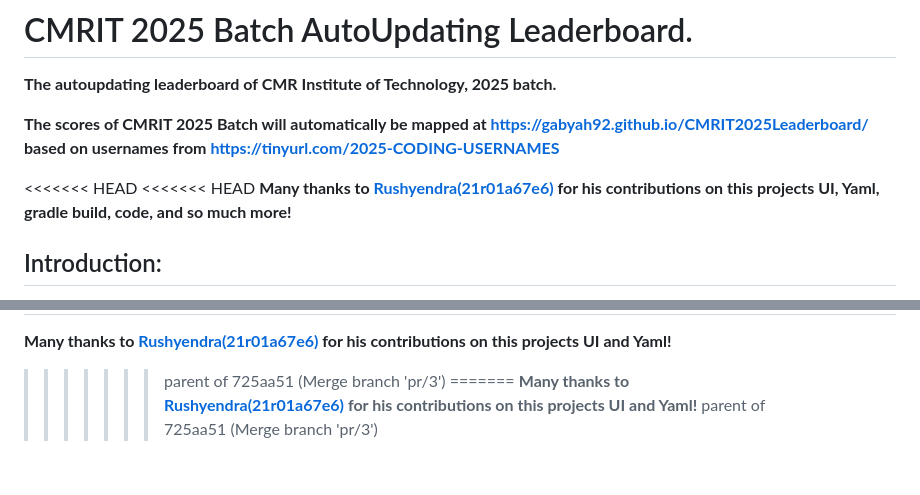
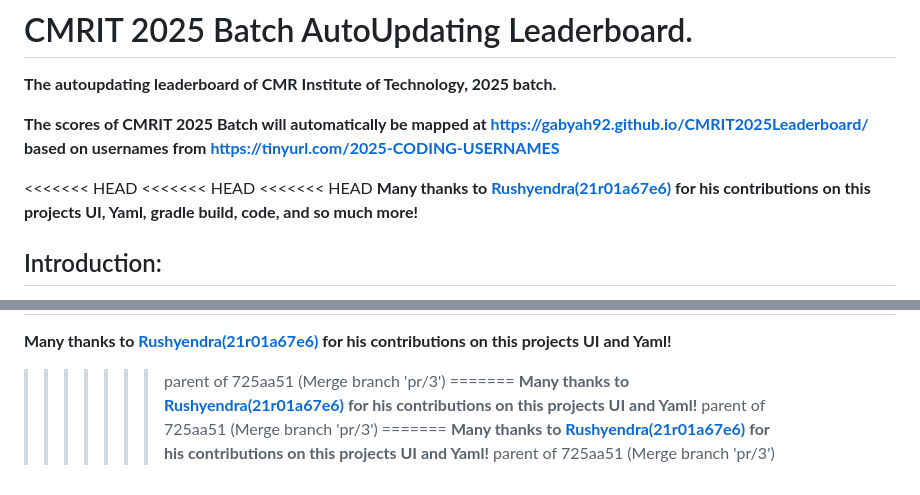
Before and after one commit to gabyah92/CMRIT2025Leaderboard, a Markdown page: README.md, 2 parts joined by grey strips. GitHub-like rendering.

Commit message:
its broken

```diff
--- a/README.md
+++ b/README.md
@@ -4,6 +4,7 @@
 
 **The scores of CMRIT 2025 Batch will automatically be mapped at https://gabyah92.github.io/CMRIT2025Leaderboard/ based on usernames from https://tinyurl.com/2025-CODING-USERNAMES**
 
+<<<<<<< HEAD
 <<<<<<< HEAD
 <<<<<<< HEAD
 **Many thanks to [Rushyendra(21r01a67e6)](https://github.com/dog-broad) for his contributions on this projects UI, Yaml, gradle build, code, and so much more!**
@@ -49,3 +50,6 @@ This project is not officially affiliated with CMR Institute of Technology (CMRI
 =======
 **Many thanks to [Rushyendra(21r01a67e6)](https://github.com/dog-broad) for his contributions on this projects UI and Yaml!**
 >>>>>>> parent of 725aa51 (Merge branch 'pr/3')
+=======
+**Many thanks to [Rushyendra(21r01a67e6)](https://github.com/dog-broad) for his contributions on this projects UI and Yaml!**
+>>>>>>> parent of 725aa51 (Merge branch 'pr/3')
```
